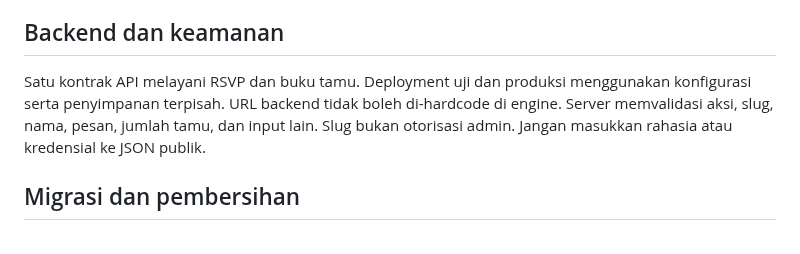
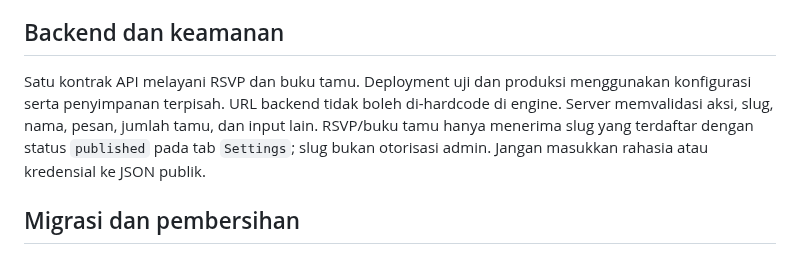
Before and after one commit to omahaksara/invitation, a Markdown page: docs/ARSITEKTUR-V2.md, the part around the change. GitHub-like rendering.

Commit message:
Document the published-slug allowlist in backend security

```diff
--- a/docs/ARSITEKTUR-V2.md
+++ b/docs/ARSITEKTUR-V2.md
@@ -46,7 +46,7 @@ Mengganti mesin undangan lama dengan satu engine yang ringan, konsisten, dan mud
 
 ## Backend dan keamanan
 
-Satu kontrak API melayani RSVP dan buku tamu. Deployment uji dan produksi menggunakan konfigurasi serta penyimpanan terpisah. URL backend tidak boleh di-hardcode di engine. Server memvalidasi aksi, slug, nama, pesan, jumlah tamu, dan input lain. Slug bukan otorisasi admin. Jangan masukkan rahasia atau kredensial ke JSON publik.
+Satu kontrak API melayani RSVP dan buku tamu. Deployment uji dan produksi menggunakan konfigurasi serta penyimpanan terpisah. URL backend tidak boleh di-hardcode di engine. Server memvalidasi aksi, slug, nama, pesan, jumlah tamu, dan input lain. RSVP/buku tamu hanya menerima slug yang terdaftar dengan status `published` pada tab `Settings`; slug bukan otorisasi admin. Jangan masukkan rahasia atau kredensial ke JSON publik.
 
 ## Migrasi dan pembersihan
 
```
